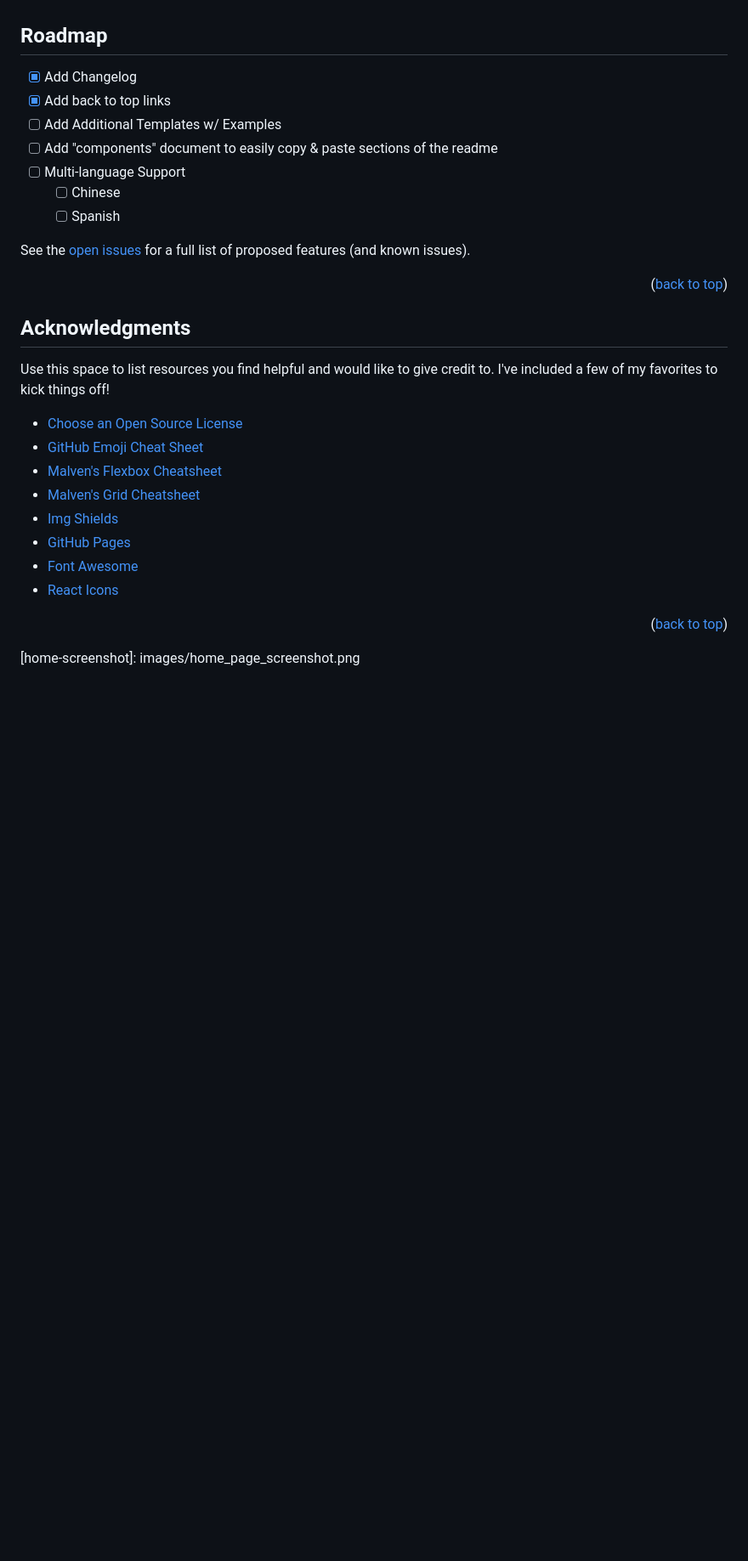
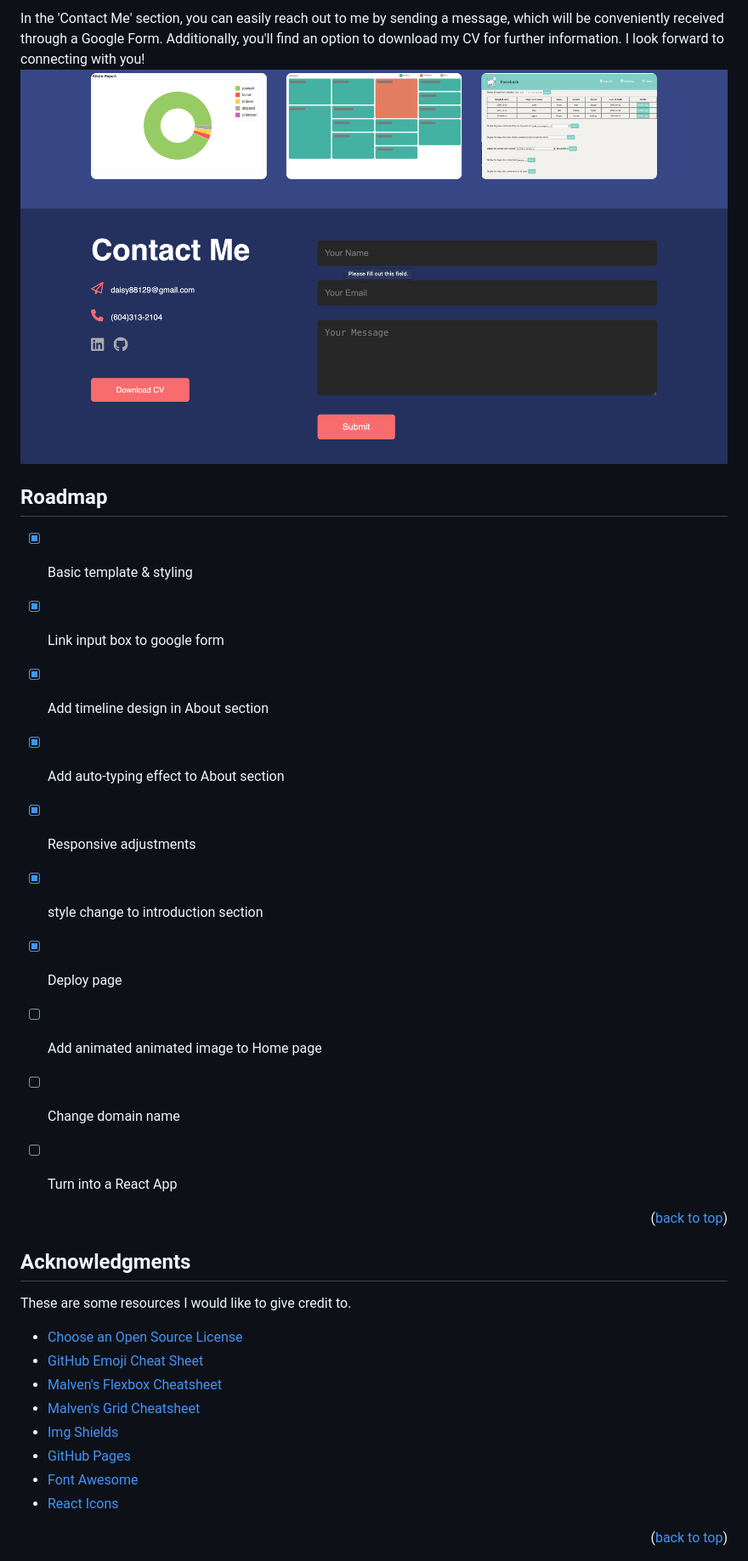
Before and after one commit to daisyuma/Personal-Profile, a Markdown page: README.md, the part around the change printed below. Shown: that part at 85% size. GitHub-like rendering; blank space fills up the shorter version.

```diff
--- a/README.md
+++ b/README.md
@@ -21,25 +21,29 @@ _For more examples, please refer to the [Documentation](https://example.com)_
 
 
+In the 'Contact Me' section, you can easily reach out to me by sending a message, which will be conveniently received through a Google Form. Additionally, you'll find an option to download my CV for further information. I look forward to connecting with you!
+![Contact Screen Shot](images/contact_page_screenshot.png)
 
 <!-- ROADMAP -->
 ## Roadmap
 
-- [x] Add Changelog
-- [x] Add back to top links
-- [ ] Add Additional Templates w/ Examples
-- [ ] Add "components" document to easily copy & paste sections of the readme
-- [ ] Multi-language Support
-    - [ ] Chinese
-    - [ ] Spanish
+- [x] Basic template & styling
+- [x] Link input box to google form
+- [x] Add timeline design in About section
+- [x] Add auto-typing effect to About section
+- [x] Responsive adjustments
+- [x] style change to introduction section
+- [x] Deploy page
+- [ ] Add animated animated image to Home page
+- [ ] Change domain name
+- [ ] Turn into a React App
 
-See the [open issues](https://github.com/othneildrew/Best-README-Template/issues) for a full list of proposed features (and known issues).
 
 <p align="right">(<a href="#readme-top">back to top</a>)</p>
 
 <!-- ACKNOWLEDGMENTS -->
 ## Acknowledgments
 
-Use this space to list resources you find helpful and would like to give credit to. I've included a few of my favorites to kick things off!
+These are some resources I would like to give credit to.
 
 * [Choose an Open Source License](https://choosealicense.com)
 * [GitHub Emoji Cheat Sheet](https://www.webpagefx.com/tools/emoji-cheat-sheet)
@@ -51,4 +55,3 @@ Use this space to list resources you find helpful and would like to give credit
 * [React Icons](https://react-icons.github.io/react-icons/search)
 
 <p align="right">(<a href="#readme-top">back to top</a>)</p>
-[home-screenshot]: images/home_page_screenshot.png
```
Also changed, not shown: other parts of README.md (+6 -6 lines), images/small_screen_screenshot2.png (added).
